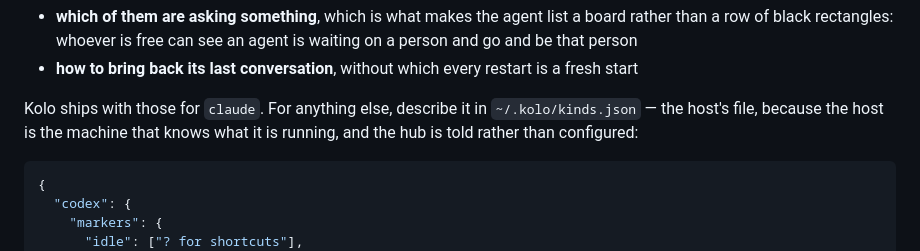
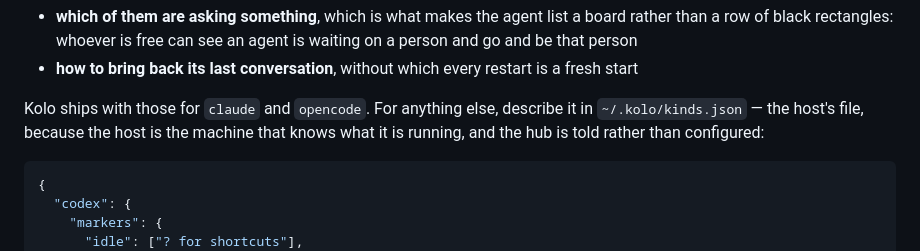
Before and after one commit to whosgotch/kolo, a Markdown page: docs/hub.md, the part around the change. Drawn GitHub-style.

````diff
--- a/docs/hub.md
+++ b/docs/hub.md
@@ -249,9 +249,9 @@ Two things do, and both are read off the agent's own screen:
 - **how to bring back its last conversation**, without which every restart is a
   fresh start
 
-Kolo ships with those for `claude`. For anything else, describe it in
-`~/.kolo/kinds.json` — the host's file, because the host is the machine that
-knows what it is running, and the hub is told rather than configured:
+Kolo ships with those for `claude` and `opencode`. For anything else, describe
+it in `~/.kolo/kinds.json` — the host's file, because the host is the machine
+that knows what it is running, and the hub is told rather than configured:
 
 ```json
 {
````
Also changed, not shown: docs/architecture.md (+2 -1 lines).
